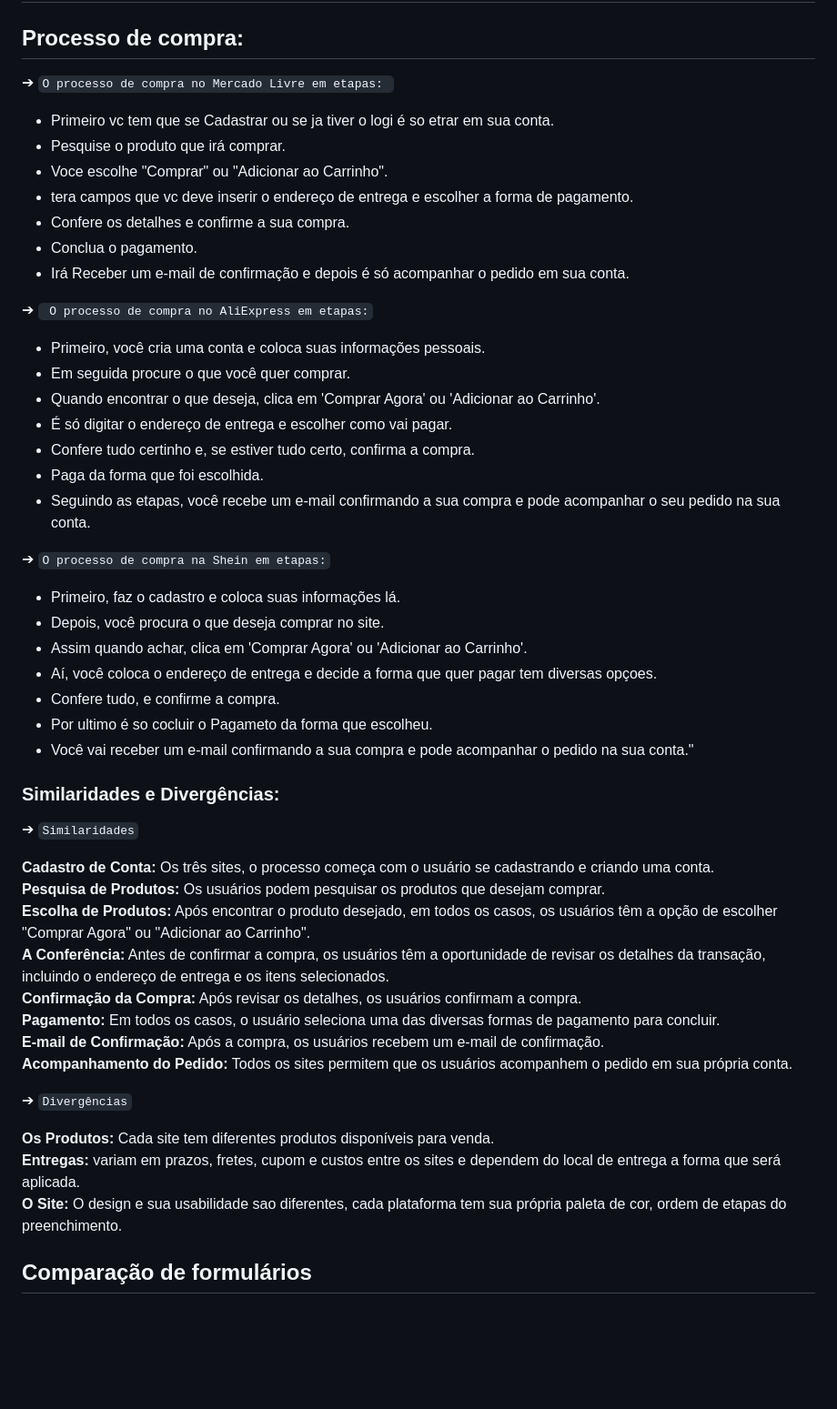
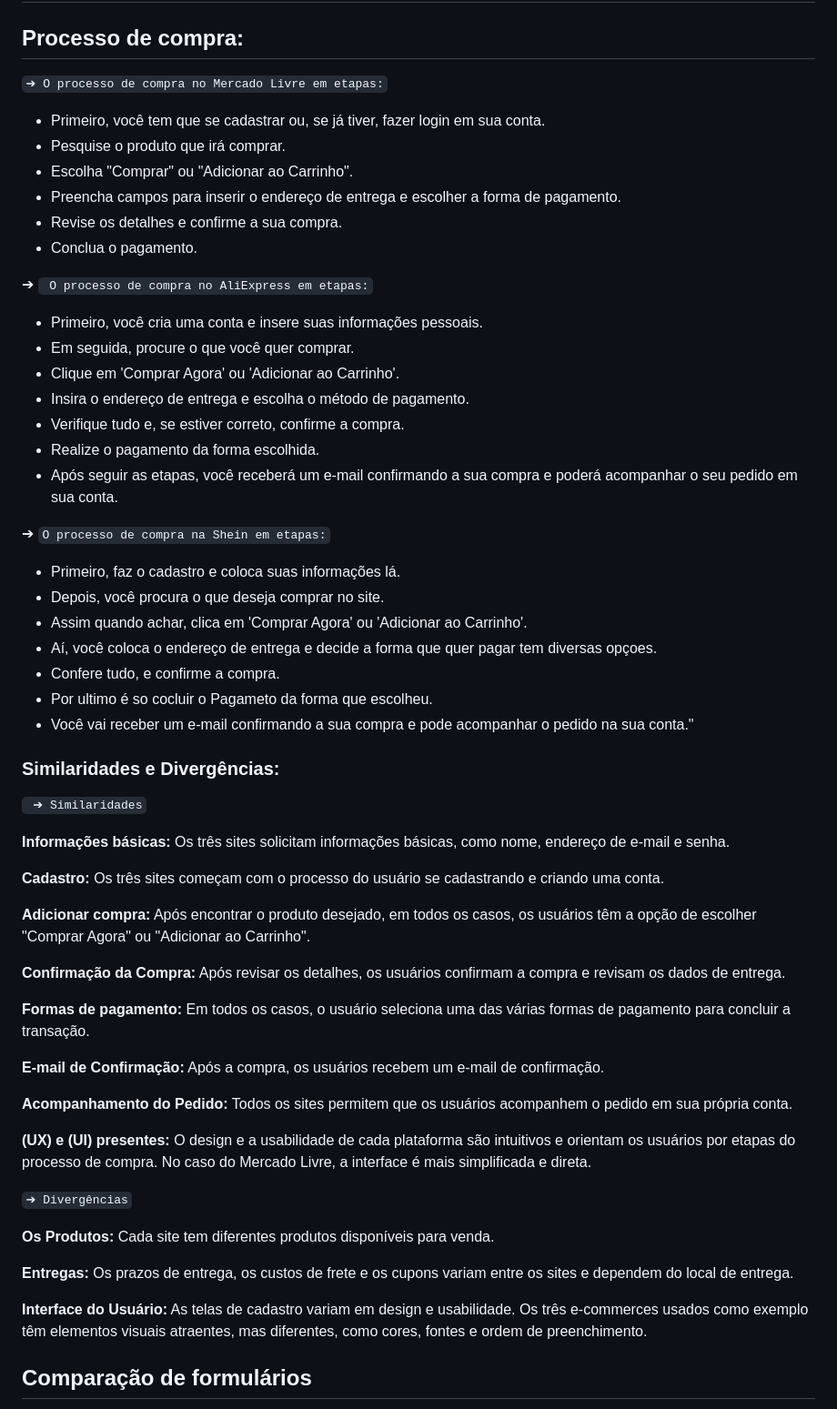
Before and after one commit to larissassk/cadastro-e-commerce, a Markdown page: README.md, the part around one of its changes. Shown at 91% size. GitHub-like rendering; blank space fills up the shorter version.

Commit message:
adiciona texto em descrição

```diff
--- a/README.md
+++ b/README.md
@@ -22,24 +22,24 @@ Nessa atividade, o objetivo é criar um **Fomulário de cadastro de E-commerce**
 
 # ⚙️ Pesquisa
 ## Processo de compra:
- ➔ `O processo de compra no Mercado Livre em etapas: `
-- Primeiro vc tem que se Cadastrar ou se ja tiver o logi é so etrar em sua conta.
- - Pesquise o produto que irá comprar.
- - Voce escolhe "Comprar" ou "Adicionar ao Carrinho".
- - tera campos que vc deve inserir o endereço de entrega e escolher a forma de pagamento.
- - Confere os detalhes e confirme a sua compra.
- - Conclua o pagamento.
- - Irá Receber um e-mail de confirmação e depois é só acompanhar o pedido em sua conta.
+ `➔ O processo de compra no Mercado Livre em etapas:`
+- Primeiro, você tem que se cadastrar ou, se já tiver, fazer login em sua conta.
+- Pesquise o produto que irá comprar.
+- Escolha "Comprar" ou "Adicionar ao Carrinho".
+- Preencha campos para inserir o endereço de entrega e escolher a forma de pagamento.
+- Revise os detalhes e confirme a sua compra.
+- Conclua o pagamento.
 
 ➔ ` O processo de compra no AliExpress em etapas:`
 
-- Primeiro, você cria uma conta e coloca suas informações pessoais.
--  Em seguida procure o que você quer comprar.
-- Quando encontrar o que deseja, clica em 'Comprar Agora' ou 'Adicionar ao Carrinho'.
-- É só digitar o endereço de entrega e escolher como vai pagar.
-- Confere tudo certinho e, se estiver tudo certo, confirma a compra.
-- Paga da forma que foi escolhida.
-- Seguindo as etapas, você recebe um e-mail confirmando a sua compra e pode acompanhar o seu pedido na sua conta.
+- Primeiro, você cria uma conta e insere suas informações pessoais.
+- Em seguida, procure o que você quer comprar.
+- Clique em 'Comprar Agora' ou 'Adicionar ao Carrinho'.
+- Insira o endereço de entrega e escolha o método de pagamento.
+- Verifique tudo e, se estiver correto, confirme a compra.
+- Realize o pagamento da forma escolhida.
+- Após seguir as etapas, você receberá um e-mail confirmando a sua compra e poderá acompanhar o seu pedido em sua conta.
+
 
 ➔ `O processo de compra na Shein em etapas:`
 
@@ -53,22 +53,30 @@ Nessa atividade, o objetivo é criar um **Fomulário de cadastro de E-commerce**
 
 ### Similaridades e Divergências:
 
-   ➔ `Similaridades`
+ ` ➔ Similaridades`
 
-  **Cadastro de Conta:** Os três sites, o processo começa com o usuário se cadastrando e criando uma conta.
-  **Pesquisa de Produtos:** Os usuários podem pesquisar os produtos que desejam comprar.
-  **Escolha de Produtos:** Após encontrar o produto desejado, em todos os casos, os usuários têm a opção de escolher "Comprar Agora" ou "Adicionar ao Carrinho".
-  **A Conferência:** Antes de confirmar a compra, os usuários têm a oportunidade de revisar os detalhes da transação, incluindo o endereço de entrega e os itens selecionados.
-  **Confirmação da Compra:** Após revisar os detalhes, os usuários confirmam a compra.
-  **Pagamento:** Em todos os casos, o usuário seleciona uma das diversas formas de pagamento para concluir.
-  **E-mail de Confirmação:** Após a compra, os usuários recebem um e-mail de confirmação.
-  **Acompanhamento do Pedido:** Todos os sites permitem que os usuários acompanhem o pedido em sua própria conta.
+**Informações básicas:** Os três sites solicitam informações básicas, como nome, endereço de e-mail e senha.
 
-  ➔ `Divergências`
+**Cadastro:** Os três sites começam com o processo do usuário se cadastrando e criando uma conta.
 
- **Os Produtos:** Cada site tem diferentes produtos disponíveis para venda.
- **Entregas:** variam em prazos, fretes, cupom e custos entre os sites e dependem do local de entrega a forma que será aplicada.
- **O Site:** O design e sua usabilidade sao diferentes, cada plataforma tem sua própria paleta de cor, ordem de etapas do preenchimento.
+**Adicionar compra:** Após encontrar o produto desejado, em todos os casos, os usuários têm a opção de escolher "Comprar Agora" ou "Adicionar ao Carrinho".
 
+**Confirmação da Compra:** Após revisar os detalhes, os usuários confirmam a compra e revisam os dados de entrega.
+
+**Formas de pagamento:** Em todos os casos, o usuário seleciona uma das várias formas de pagamento para concluir a transação.
+
+**E-mail de Confirmação:** Após a compra, os usuários recebem um e-mail de confirmação.
+
+**Acompanhamento do Pedido:** Todos os sites permitem que os usuários acompanhem o pedido em sua própria conta.
+
+**(UX) e (UI) presentes:** O design e a usabilidade de cada plataforma são intuitivos e orientam os usuários por etapas do processo de compra. No caso do Mercado Livre, a interface é mais simplificada e direta.
+
+`➔ Divergências`
+
+**Os Produtos:** Cada site tem diferentes produtos disponíveis para venda.
+
+**Entregas:** Os prazos de entrega, os custos de frete e os cupons variam entre os sites e dependem do local de entrega.
+
+**Interface do Usuário:** As telas de cadastro variam em design e usabilidade. Os três e-commerces usados como exemplo têm elementos visuais atraentes, mas diferentes, como cores, fontes e ordem de preenchimento.
 
 ## Comparação de formulários
```
Also changed, not shown: other parts of README.md (+8 -7 lines).
